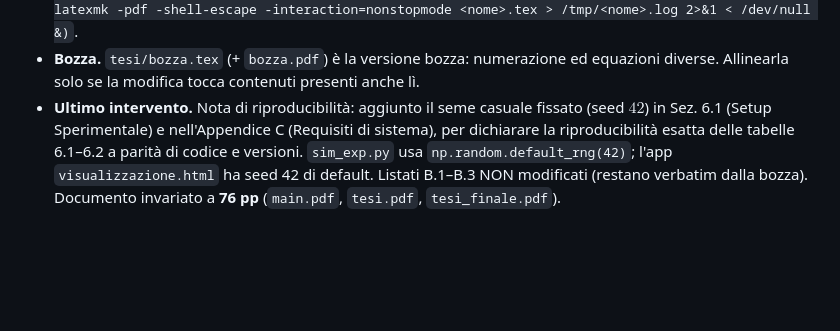
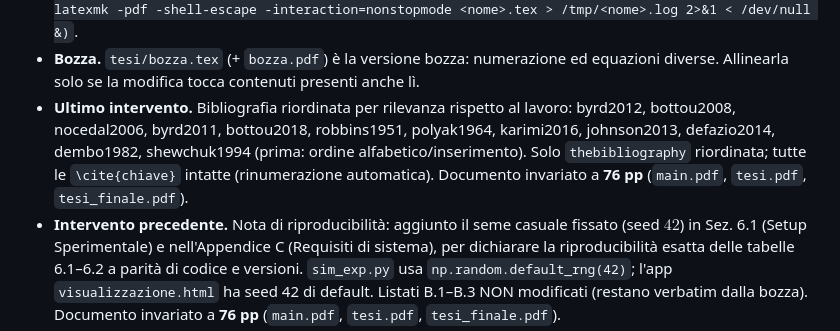
Before and after one commit to Alessandro1040/selezione-dinamica-batch, a Markdown page: README.md, the part around the change. Rendered like a GitHub page; blank space fills up the shorter version.

Commit message:
README: nota operativa (bibliografia riordinata per rilevanza)

```diff
--- a/README.md
+++ b/README.md
@@ -101,7 +101,13 @@ Da tenere presente nelle sessioni di lavoro successive:
 - **Bozza.** `tesi/bozza.tex` (+ `bozza.pdf`) è la versione bozza: numerazione
   ed equazioni diverse. Allinearla solo se la modifica tocca contenuti presenti
   anche lì.
-- **Ultimo intervento.** Nota di riproducibilità: aggiunto il seme casuale
+- **Ultimo intervento.** Bibliografia riordinata per rilevanza rispetto al
+  lavoro: byrd2012, bottou2008, nocedal2006, byrd2011, bottou2018,
+  robbins1951, polyak1964, karimi2016, johnson2013, defazio2014, dembo1982,
+  shewchuk1994 (prima: ordine alfabetico/inserimento). Solo `thebibliography`
+  riordinata; tutte le `\cite{chiave}` intatte (rinumerazione automatica).
+  Documento invariato a **76 pp** (`main.pdf`, `tesi.pdf`, `tesi_finale.pdf`).
+- **Intervento precedente.** Nota di riproducibilità: aggiunto il seme casuale
   fissato (seed $42$) in Sez. 6.1 (Setup Sperimentale) e nell'Appendice C
   (Requisiti di sistema), per dichiarare la riproducibilità esatta delle
   tabelle 6.1–6.2 a parità di codice e versioni. `sim_exp.py` usa
```
